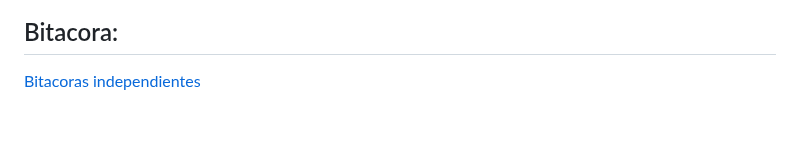
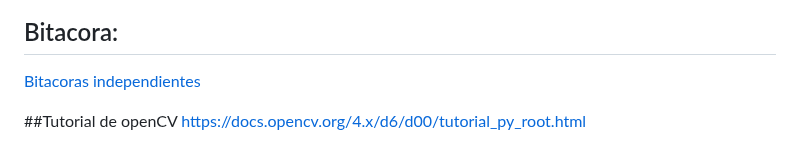
Before and after one commit to Killercrod/Repositorio-de-Programacion-Orientada-a-objetos, a Markdown page: README.md, the part around the change. GitHub-like rendering; blank space fills up the shorter version.

```diff
--- a/README.md
+++ b/README.md
@@ -76,3 +76,6 @@ Arquitectura de sistemas: Diseño de sistema en tiempo real con componentes espe
 ## Bitacora:
 
 [Bitacoras independientes](Important/Bitácora)
+
+##Tutorial de openCV
+https://docs.opencv.org/4.x/d6/d00/tutorial_py_root.html
```
